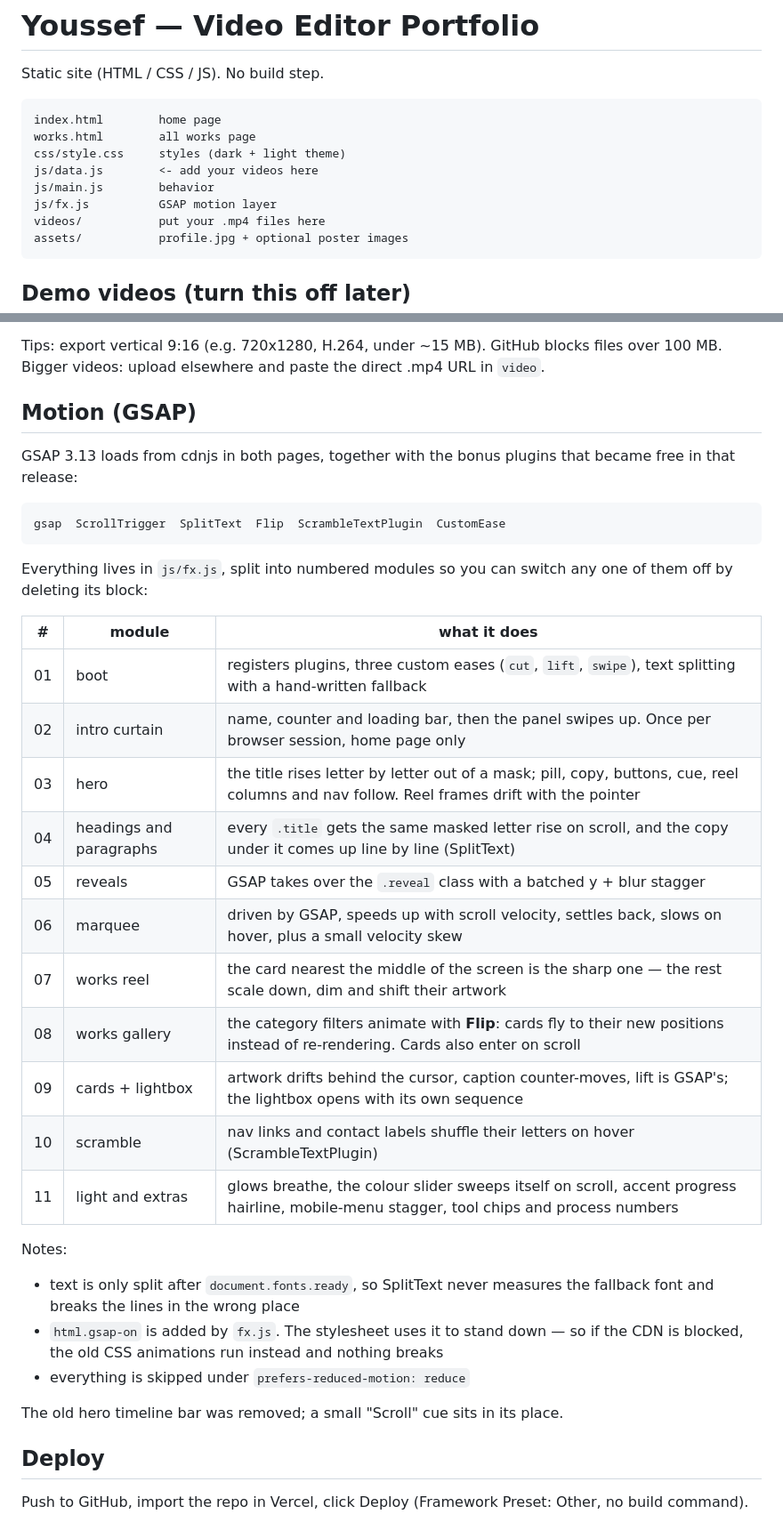
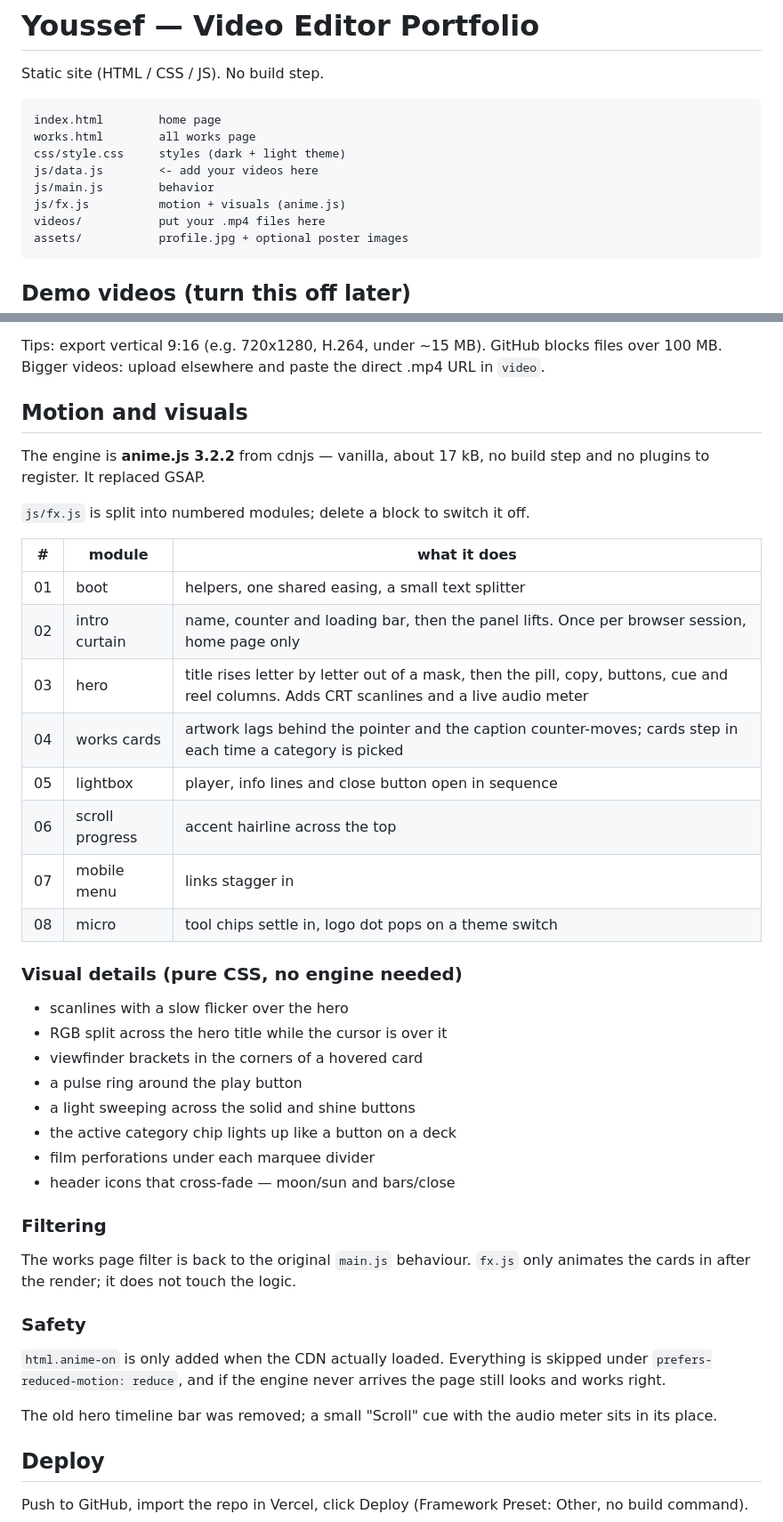
Before and after one commit to AbdulrhmanMohameed/youssef, a Markdown page: README.md, 2 parts joined by grey strips. Shown at 89% size. GitHub-like rendering.

````diff
--- a/README.md
+++ b/README.md
@@ -8,7 +8,7 @@ works.html        all works page
 css/style.css     styles (dark + light theme)
 js/data.js        <- add your videos here
 js/main.js        behavior
-js/fx.js          GSAP motion layer
+js/fx.js          motion + visuals (anime.js)
 videos/           put your .mp4 files here
 assets/           profile.jpg + optional poster images
 ```
@@ -29,40 +29,44 @@ placeholder cards, or simply overwrite `video` / `poster` with your own paths.
 Tips: export vertical 9:16 (e.g. 720x1280, H.264, under ~15 MB). GitHub blocks files over 100 MB.
 Bigger videos: upload elsewhere and paste the direct .mp4 URL in `video`.
 
-## Motion (GSAP)
-GSAP 3.13 loads from cdnjs in both pages, together with the bonus plugins that
-became free in that release:
+## Motion and visuals
+The engine is **anime.js 3.2.2** from cdnjs — vanilla, about 17 kB, no build
+step and no plugins to register. It replaced GSAP.
 
-```
-gsap  ScrollTrigger  SplitText  Flip  ScrambleTextPlugin  CustomEase
-```
-
-Everything lives in `js/fx.js`, split into numbered modules so you can switch
-any one of them off by deleting its block:
+`js/fx.js` is split into numbered modules; delete a block to switch it off.
 
 | # | module | what it does |
 |---|--------|--------------|
-| 01 | boot | registers plugins, three custom eases (`cut`, `lift`, `swipe`), text splitting with a hand-written fallback |
-| 02 | intro curtain | name, counter and loading bar, then the panel swipes up. Once per browser session, home page only |
-| 03 | hero | the title rises letter by letter out of a mask; pill, copy, buttons, cue, reel columns and nav follow. Reel frames drift with the pointer |
-| 04 | headings and paragraphs | every `.title` gets the same masked letter rise on scroll, and the copy under it comes up line by line (SplitText) |
-| 05 | reveals | GSAP takes over the `.reveal` class with a batched y + blur stagger |
-| 06 | marquee | driven by GSAP, speeds up with scroll velocity, settles back, slows on hover, plus a small velocity skew |
-| 07 | works reel | the card nearest the middle of the screen is the sharp one — the rest scale down, dim and shift their artwork |
-| 08 | works gallery | the category filters animate with **Flip**: cards fly to their new positions instead of re-rendering. Cards also enter on scroll |
-| 09 | cards + lightbox | artwork drifts behind the cursor, caption counter-moves, lift is GSAP's; the lightbox opens with its own sequence |
-| 10 | scramble | nav links and contact labels shuffle their letters on hover (ScrambleTextPlugin) |
-| 11 | light and extras | glows breathe, the colour slider sweeps itself on scroll, accent progress hairline, mobile-menu stagger, tool chips and process numbers |
+| 01 | boot | helpers, one shared easing, a small text splitter |
+| 02 | intro curtain | name, counter and loading bar, then the panel lifts. Once per browser session, home page only |
+| 03 | hero | title rises letter by letter out of a mask, then the pill, copy, buttons, cue and reel columns. Adds CRT scanlines and a live audio meter |
+| 04 | works cards | artwork lags behind the pointer and the caption counter-moves; cards step in each time a category is picked |
+| 05 | lightbox | player, info lines and close button open in sequence |
+| 06 | scroll progress | accent hairline across the top |
+| 07 | mobile menu | links stagger in |
+| 08 | micro | tool chips settle in, logo dot pops on a theme switch |
 
-Notes:
+### Visual details (pure CSS, no engine needed)
+* scanlines with a slow flicker over the hero
+* RGB split across the hero title while the cursor is over it
+* viewfinder brackets in the corners of a hovered card
+* a pulse ring around the play button
+* a light sweeping across the solid and shine buttons
+* the active category chip lights up like a button on a deck
+* film perforations under each marquee divider
+* header icons that cross-fade — moon/sun and bars/close
 
-* text is only split after `document.fonts.ready`, so SplitText never measures
-  the fallback font and breaks the lines in the wrong place
-* `html.gsap-on` is added by `fx.js`. The stylesheet uses it to stand down —
-  so if the CDN is blocked, the old CSS animations run instead and nothing breaks
-* everything is skipped under `prefers-reduced-motion: reduce`
+### Filtering
+The works page filter is back to the original `main.js` behaviour. `fx.js` only
+animates the cards in after the render; it does not touch the logic.
 
-The old hero timeline bar was removed; a small "Scroll" cue sits in its place.
+### Safety
+`html.anime-on` is only added when the CDN actually loaded. Everything is
+skipped under `prefers-reduced-motion: reduce`, and if the engine never arrives
+the page still looks and works right.
+
+The old hero timeline bar was removed; a small "Scroll" cue with the audio
+meter sits in its place.
 
 ## Deploy
 Push to GitHub, import the repo in Vercel, click Deploy (Framework Preset: Other, no build command).
````
